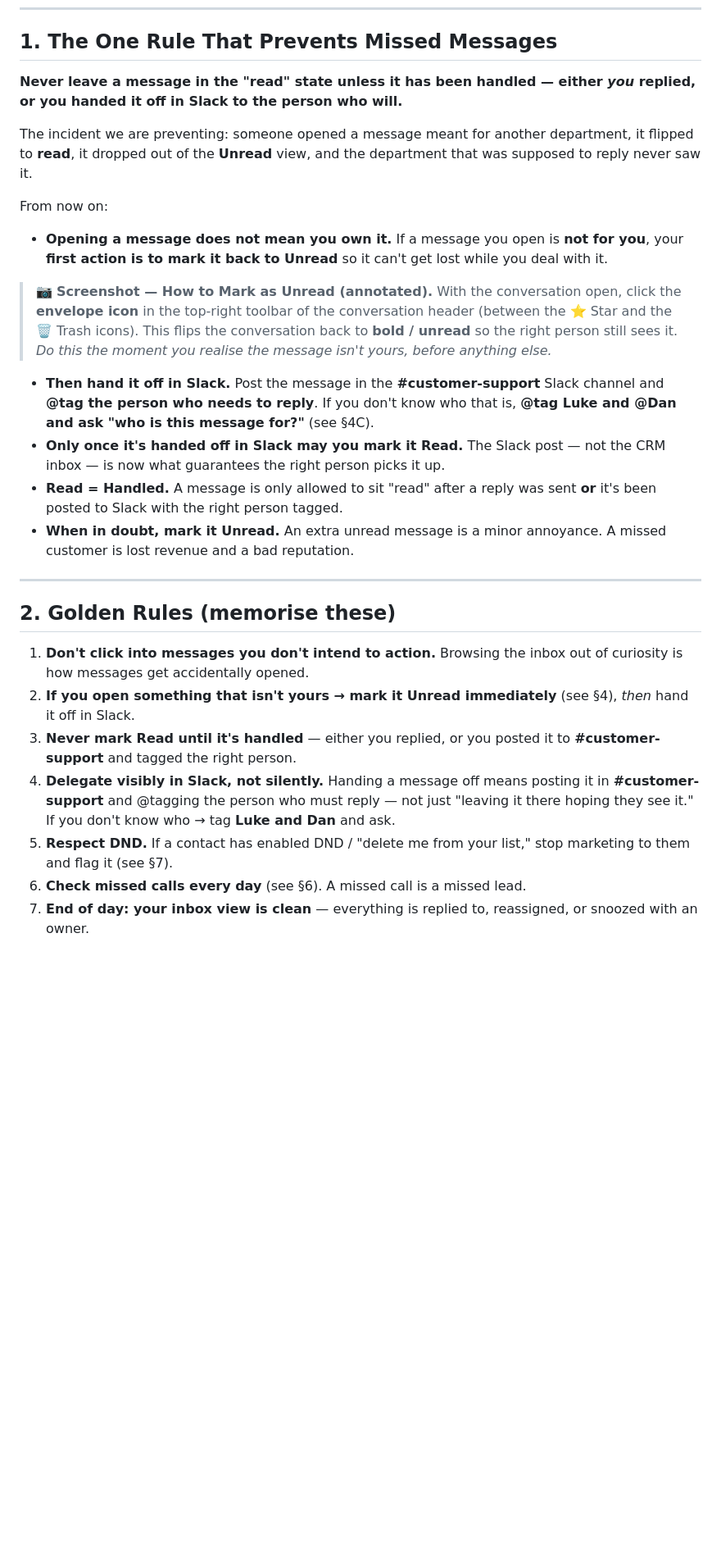
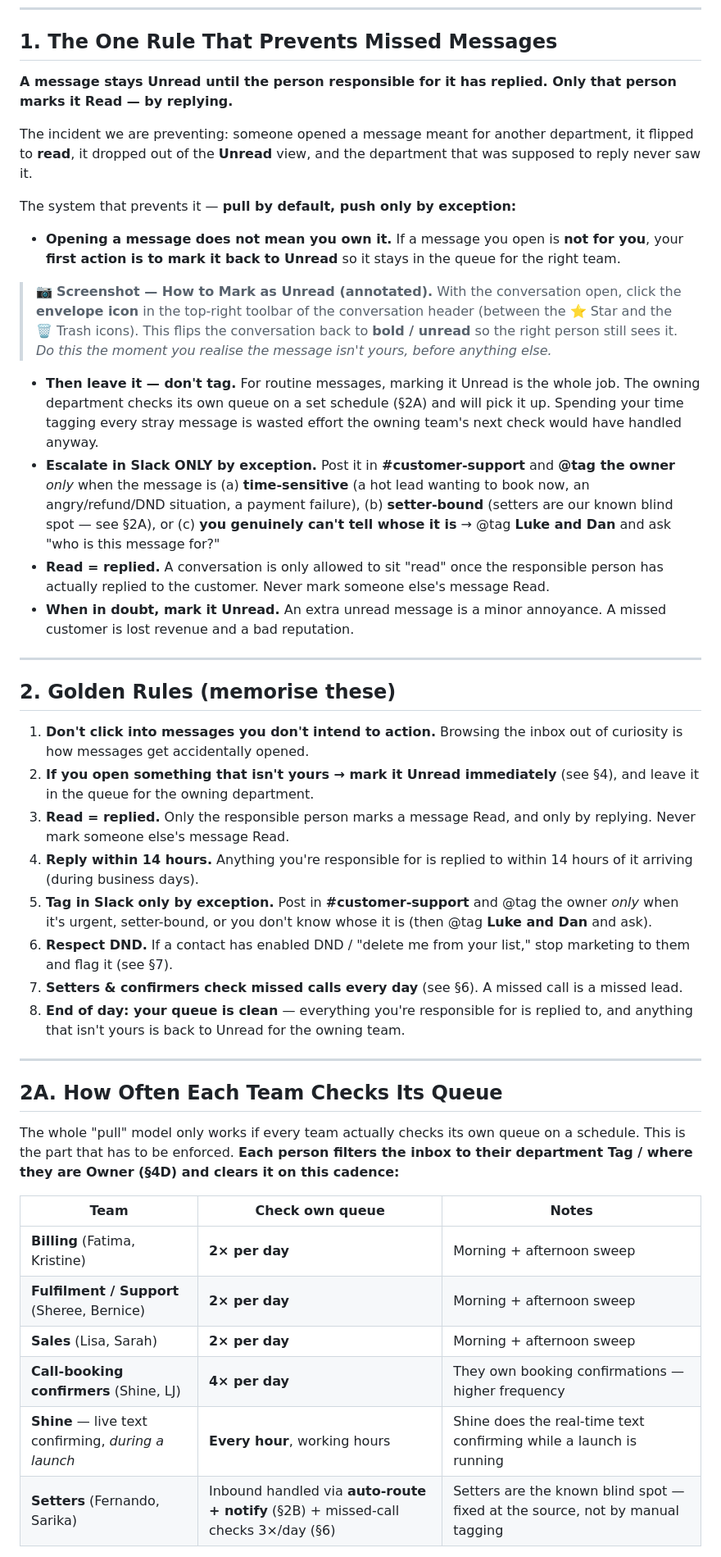
Before and after one commit to lukehawkins87/mybot, a Markdown page: docs/CRM-Message-Handling-SOP.md, the part around one of its changes. Shown at 82% size. GitHub-like rendering; blank space fills up the shorter version.

```diff
--- a/docs/CRM-Message-Handling-SOP.md
+++ b/docs/CRM-Message-Handling-SOP.md
@@ -21,20 +21,20 @@
 
 ## 1. The One Rule That Prevents Missed Messages
 
-**Never leave a message in the "read" state unless it has been handled — either *you* replied, or you handed it off in Slack to the person who will.**
+**A message stays Unread until the person responsible for it has replied. Only that person marks it Read — by replying.**
 
 The incident we are preventing: someone opened a message meant for another department, it flipped to **read**, it dropped out of the **Unread** view, and the department that was supposed to reply never saw it.
 
-From now on:
+The system that prevents it — **pull by default, push only by exception:**
 
-- **Opening a message does not mean you own it.** If a message you open is **not for you**, your **first action is to mark it back to Unread** so it can't get lost while you deal with it.
+- **Opening a message does not mean you own it.** If a message you open is **not for you**, your **first action is to mark it back to Unread** so it stays in the queue for the right team.
 
 > 📷 **Screenshot — How to Mark as Unread (annotated).**
 > With the conversation open, click the **envelope icon** in the top-right toolbar of the conversation header (between the ⭐ Star and the 🗑 Trash icons). This flips the conversation back to **bold / unread** so the right person still sees it. *Do this the moment you realise the message isn't yours, before anything else.*
 
-- **Then hand it off in Slack.** Post the message in the **#customer-support** Slack channel and **@tag the person who needs to reply**. If you don't know who that is, **@tag Luke and @Dan and ask "who is this message for?"** (see §4C).
-- **Only once it's handed off in Slack may you mark it Read.** The Slack post — not the CRM inbox — is now what guarantees the right person picks it up.
-- **Read = Handled.** A message is only allowed to sit "read" after a reply was sent **or** it's been posted to Slack with the right person tagged.
+- **Then leave it — don't tag.** For routine messages, marking it Unread is the whole job. The owning department checks its own queue on a set schedule (§2A) and will pick it up. Spending your time tagging every stray message is wasted effort the owning team's next check would have handled anyway.
+- **Escalate in Slack ONLY by exception.** Post it in **#customer-support** and **@tag the owner** *only* when the message is (a) **time-sensitive** (a hot lead wanting to book now, an angry/refund/DND situation, a payment failure), (b) **setter-bound** (setters are our known blind spot — see §2A), or (c) **you genuinely can't tell whose it is** → @tag **Luke and Dan** and ask "who is this message for?"
+- **Read = replied.** A conversation is only allowed to sit "read" once the responsible person has actually replied to the customer. Never mark someone else's message Read.
 - **When in doubt, mark it Unread.** An extra unread message is a minor annoyance. A missed customer is lost revenue and a bad reputation.
 
 ---
@@ -42,9 +42,26 @@ From now on:
 ## 2. Golden Rules (memorise these)
 
 1. **Don't click into messages you don't intend to action.** Browsing the inbox out of curiosity is how messages get accidentally opened.
-2. **If you open something that isn't yours → mark it Unread immediately** (see §4), *then* hand it off in Slack.
-3. **Never mark Read until it's handled** — either you replied, or you posted it to **#customer-support** and tagged the right person.
-4. **Delegate visibly in Slack, not silently.** Handing a message off means posting it in **#customer-support** and @tagging the person who must reply — not just "leaving it there hoping they see it." If you don't know who → tag **Luke and Dan** and ask.
-5. **Respect DND.** If a contact has enabled DND / "delete me from your list," stop marketing to them and flag it (see §7).
-6. **Check missed calls every day** (see §6). A missed call is a missed lead.
-7. **End of day: your inbox view is clean** — everything is replied to, reassigned, or snoozed with an owner.
+2. **If you open something that isn't yours → mark it Unread immediately** (see §4), and leave it in the queue for the owning department.
+3. **Read = replied.** Only the responsible person marks a message Read, and only by replying. Never mark someone else's message Read.
+4. **Reply within 14 hours.** Anything you're responsible for is replied to within 14 hours of it arriving (during business days).
+5. **Tag in Slack only by exception.** Post in **#customer-support** and @tag the owner *only* when it's urgent, setter-bound, or you don't know whose it is (then @tag **Luke and Dan** and ask).
+6. **Respect DND.** If a contact has enabled DND / "delete me from your list," stop marketing to them and flag it (see §7).
+7. **Setters & confirmers check missed calls every day** (see §6). A missed call is a missed lead.
+8. **End of day: your queue is clean** — everything you're responsible for is replied to, and anything that isn't yours is back to Unread for the owning team.
+
+---
+
+## 2A. How Often Each Team Checks Its Queue
+
+The whole "pull" model only works if every team actually checks its own queue on a schedule. This is the part that has to be enforced. **Each person filters the inbox to their department Tag / where they are Owner (§4D) and clears it on this cadence:**
+
+| Team | Check own queue | Notes |
+|---|---|---|
+| **Billing** (Fatima, Kristine) | **2× per day** | Morning + afternoon sweep |
+| **Fulfilment / Support** (Sheree, Bernice) | **2× per day** | Morning + afternoon sweep |
+| **Sales** (Lisa, Sarah) | **2× per day** | Morning + afternoon sweep |
+| **Call-booking confirmers** (Shine, LJ) | **4× per day** | They own booking confirmations — higher frequency |
+| **Shine** — live text confirming, *during a launch* | **Every hour**, working hours | Shine does the real-time text confirming while a launch is running |
+| **Setters** (Fernando, Sarika) | Inbound handled via **auto-route + notify** (§2B) + missed-call checks 3×/day (§6) | Setters are the known blind spot — fixed at the source, not by manual tagging |
+
```
Also changed, not shown: other parts of docs/CRM-Message-Handling-SOP.md (+40 -28 lines).
